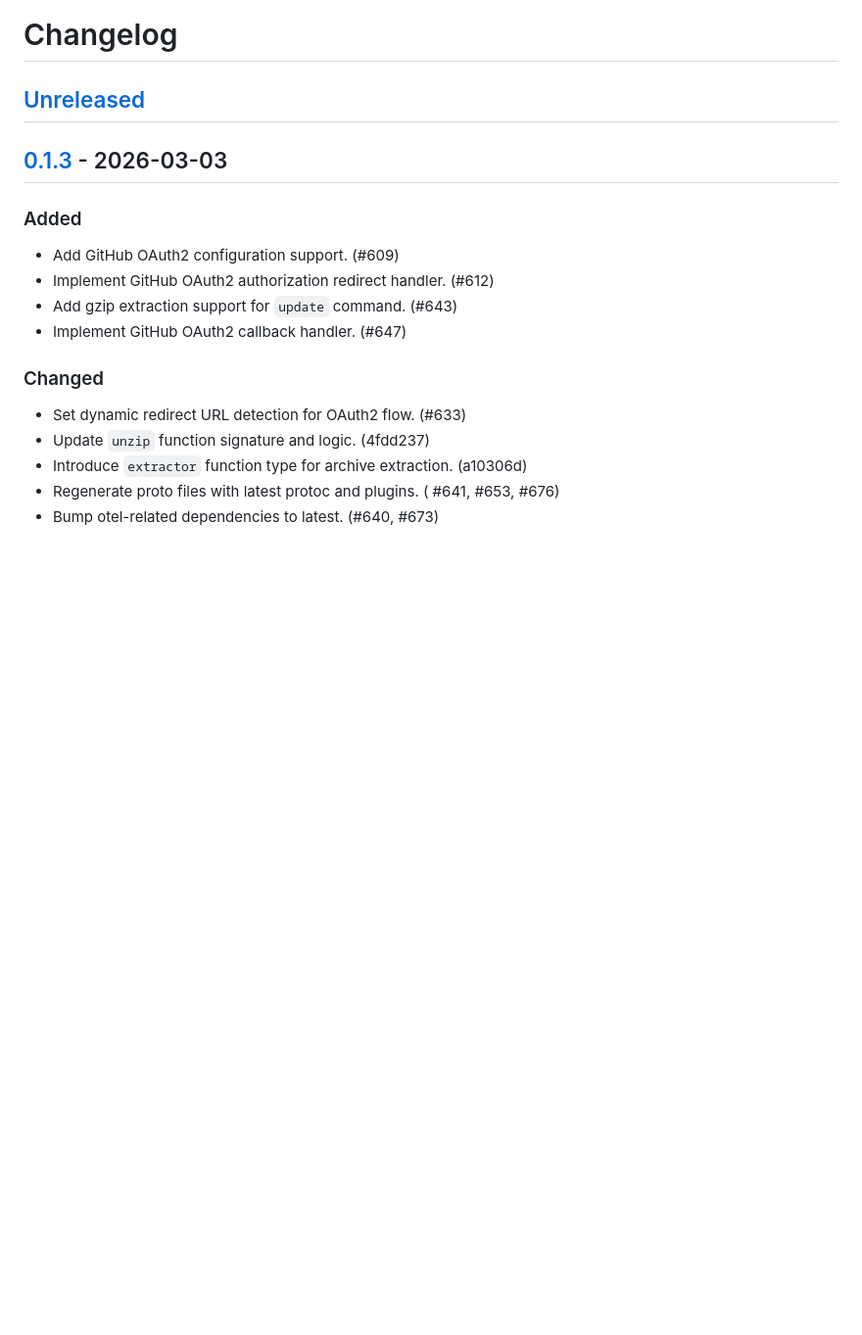
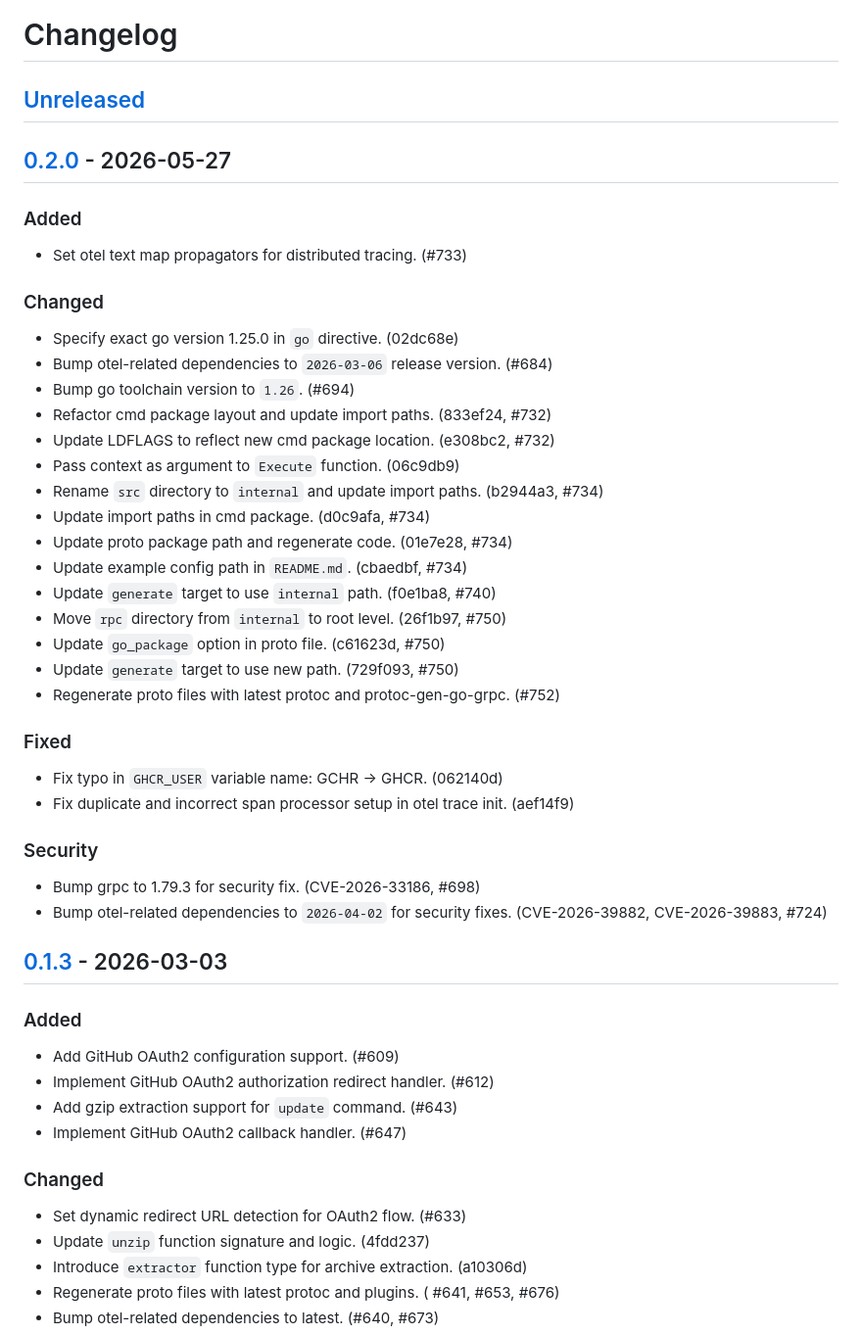
Before and after one commit to Pengxn/go-xn, a Markdown page: docs/changelog.md, the part around one of its changes. Shown at 98% size. GitHub-like rendering; blank space fills up the shorter version.

Commit message:
Update changelog with new version 0.2.0
Update the `changelog.md` to include the new version 0.2.0 with the latest changes,
every change is linked to the corresponding PR, commit hash and CVE ID for security fixes.

```diff
--- a/docs/changelog.md
+++ b/docs/changelog.md
@@ -1,6 +1,40 @@
 # Changelog
 
 ## [Unreleased]
+
+## [0.2.0] - 2026-05-27
+
+### Added
+
+- Set otel text map propagators for distributed tracing. (#733)
+
+### Changed
+
+- Specify exact go version 1.25.0 in `go` directive. (02dc68e)
+- Bump otel-related dependencies to `2026-03-06` release version. (#684)
+- Bump go toolchain version to `1.26`. (#694)
+- Refactor cmd package layout and update import paths. (833ef24, #732)
+- Update LDFLAGS to reflect new cmd package location. (e308bc2, #732)
+- Pass context as argument to `Execute` function. (06c9db9)
+- Rename `src` directory to `internal` and update import paths. (b2944a3, #734)
+- Update import paths in cmd package. (d0c9afa, #734)
+- Update proto package path and regenerate code. (01e7e28, #734)
+- Update example config path in `README.md`. (cbaedbf, #734)
+- Update `generate` target to use `internal` path. (f0e1ba8, #740)
+- Move `rpc` directory from `internal` to root level. (26f1b97, #750)
+- Update `go_package` option in proto file. (c61623d, #750)
+- Update `generate` target to use new path. (729f093, #750)
+- Regenerate proto files with latest protoc and protoc-gen-go-grpc. (#752)
+
+### Fixed
+
+- Fix typo in `GHCR_USER` variable name: GCHR -> GHCR. (062140d)
+- Fix duplicate and incorrect span processor setup in otel trace init. (aef14f9)
+
+### Security
+
+- Bump grpc to 1.79.3 for security fix. (CVE-2026-33186, #698)
+- Bump otel-related dependencies to `2026-04-02` for security fixes. (CVE-2026-39882, CVE-2026-39883, #724)
 
 ## [0.1.3] - 2026-03-03
 
```
Also changed, not shown: other parts of docs/changelog.md (+2 -1 lines).
